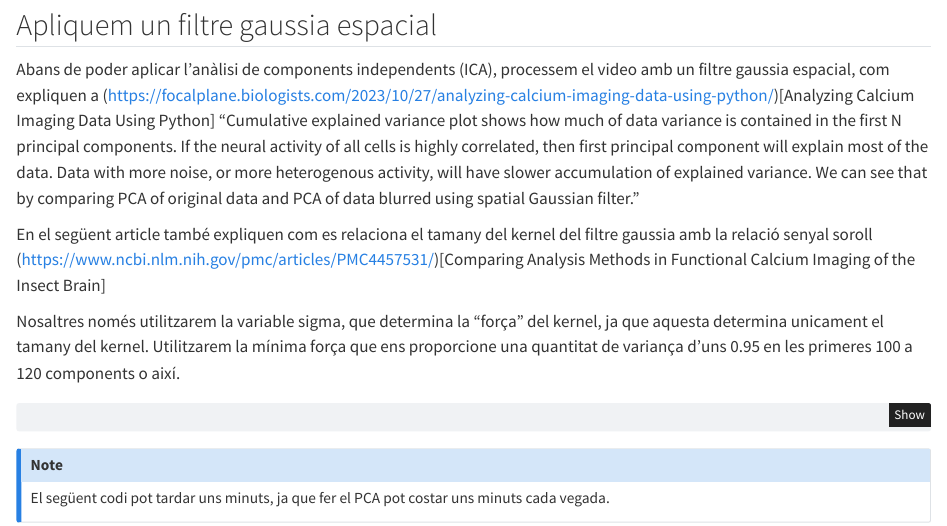
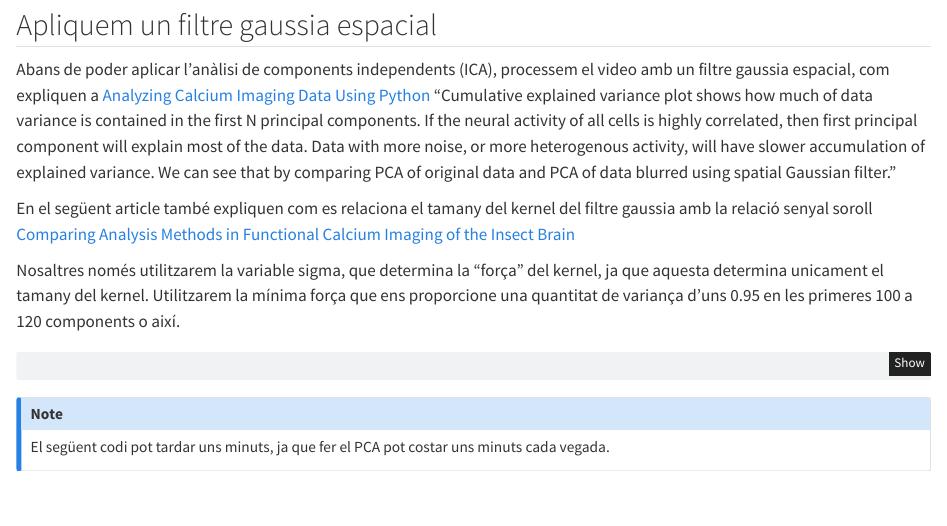
Before and after one commit to lludriga/remove-horizontal-noise, a Quarto document (explanation.qmd): the page in a window 1100 px wide, from 630 px down. Rendered offline with R 4.5, knitr and Pandoc in place of Quarto, with nearby package versions; some code elsewhere in the file could not run offline.

Commit message:
Fixed urls

```diff
--- a/explanation.qmd
+++ b/explanation.qmd
@@ -59,14 +59,14 @@ frames = np.array(frames)
 
 Abans de poder aplicar l'anàlisi de components independents (ICA), processem el
 video amb un filtre gaussia espacial, com expliquen a
-(https://focalplane.biologists.com/2023/10/27/analyzing-calcium-imaging-data-using-python/)[Analyzing Calcium Imaging Data Using Python]
+[Analyzing Calcium Imaging Data Using Python](https://focalplane.biologists.com/2023/10/27/analyzing-calcium-imaging-data-using-python/)
 "Cumulative explained variance plot shows how much of data variance is contained in the first N principal components.
 If the neural activity of all cells is highly correlated, then first principal component will explain most of the data.
 Data with more noise, or more heterogenous activity, will have slower accumulation of explained variance.
 We can see that by comparing PCA of original data and PCA of data blurred using spatial Gaussian filter."
 
 En el següent article també expliquen com es relaciona el tamany del kernel del filtre gaussia
-amb la relació senyal soroll (https://www.ncbi.nlm.nih.gov/pmc/articles/PMC4457531/)[Comparing Analysis Methods in Functional Calcium Imaging of the Insect Brain]
+amb la relació senyal soroll [Comparing Analysis Methods in Functional Calcium Imaging of the Insect Brain](https://www.ncbi.nlm.nih.gov/pmc/articles/PMC4457531/)
 
 Nosaltres només utilitzarem la variable sigma, que determina la "força" del kernel, ja que aquesta determina unicament el tamany del kernel.
 Utilitzarem la mínima força que ens proporcione una quantitat de variança d'uns 0.95 en les primeres 100 a 120 components o així.
```
Also changed, not shown: 1 other file.
